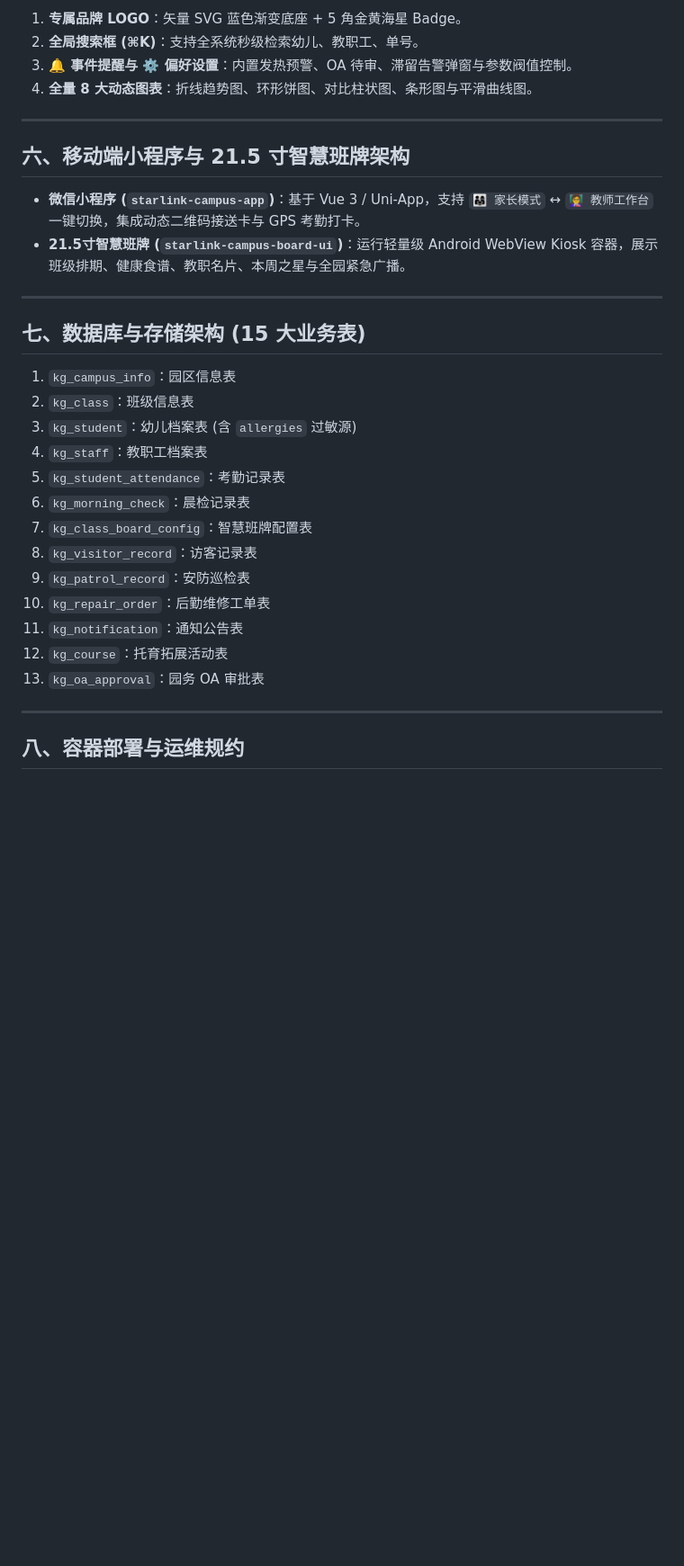
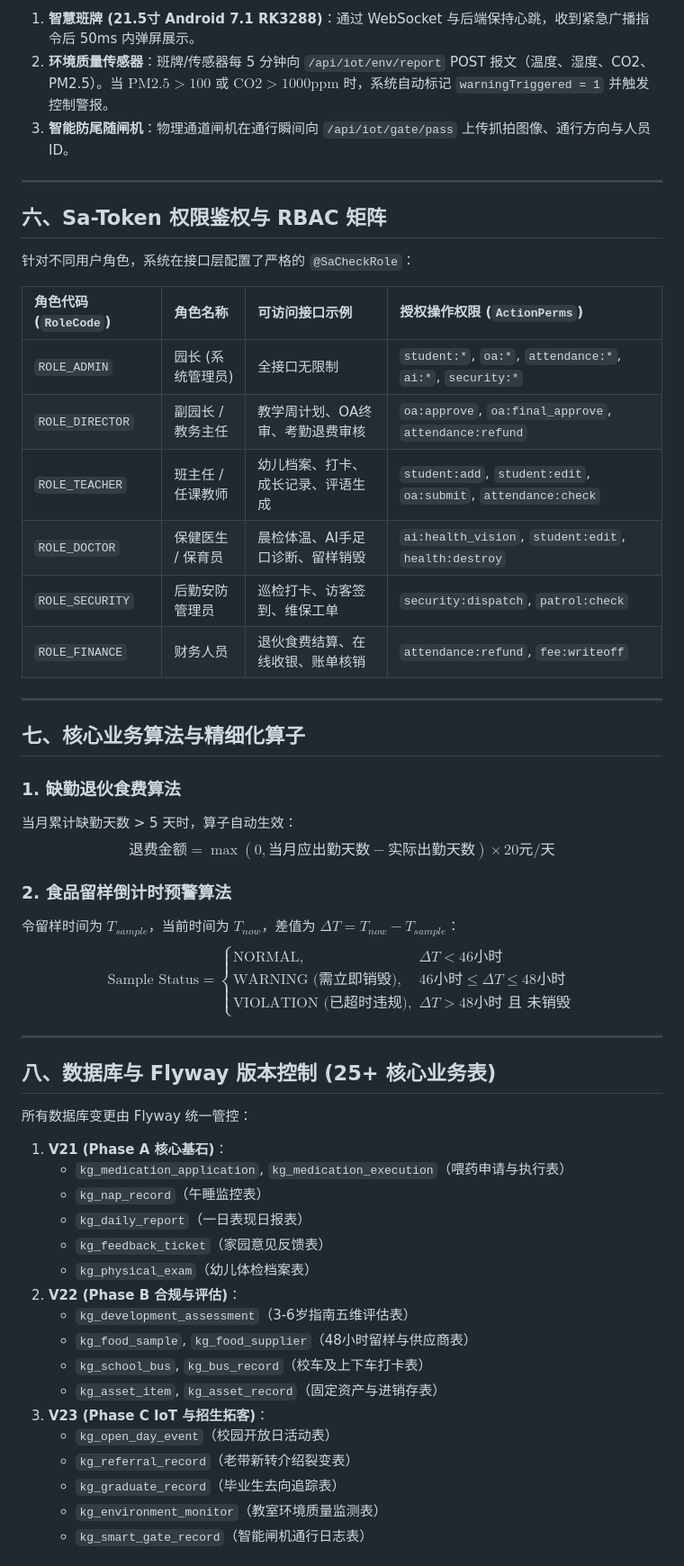
Before and after one commit to Zwf5458-Py/StarLink-Campus, a Markdown page: docs/technical_architecture_whitepaper.md, the part around one of its changes. Shown at 90% size. GitHub-like rendering; blank space fills up the shorter version.

```diff
--- a/docs/technical_architecture_whitepaper.md
+++ b/docs/technical_architecture_whitepaper.md
@@ -98,34 +139,56 @@ $$\text{Risk Alert} = S_{allergies} \cap S_{ingredients} \neq \emptyset$$
 
-1. **专属品牌 LOGO**：矢量 SVG 蓝色渐变底座 + 5 角金黄海星 Badge。
-2. **全局搜索框 (⌘K)**：支持全系统秒级检索幼儿、教职工、单号。
-3. **🔔 事件提醒与 ⚙️ 偏好设置**：内置发热预警、OA 待审、滞留告警弹窗与参数阀值控制。
-4. **全量 8 大动态图表**：折线趋势图、环形饼图、对比柱状图、条形图与平滑曲线图。
+1. **智慧班牌 (21.5寸 Android 7.1 RK3288)**：通过 WebSocket 与后端保持心跳，收到紧急广播指令后 50ms 内弹屏展示。
+2. **环境质量传感器**：班牌/传感器每 5 分钟向 `/api/iot/env/report` POST 报文（温度、湿度、CO2、PM2.5）。当 $\text{PM2.5} > 100$ 或 $\text{CO2} > 1000\text{ppm}$ 时，系统自动标记 `warningTriggered = 1` 并触发控制警报。
+3. **智能防尾随闸机**：物理通道闸机在通行瞬间向 `/api/iot/gate/pass` 上传抓拍图像、通行方向与人员 ID。
 
 ---
 
-## 六、移动端小程序与 21.5 寸智慧班牌架构
+## 六、Sa-Token 权限鉴权与 RBAC 矩阵
 
-- **微信小程序 (`starlink-campus-app`)**：基于 Vue 3 / Uni-App，支持 `👨‍👩‍👧 家长模式` ↔ `👩‍🏫 教师工作台` 一键切换，集成动态二维码接送卡与 GPS 考勤打卡。
-- **21.5寸智慧班牌 (`starlink-campus-board-ui`)**：运行轻量级 Android WebView Kiosk 容器，展示班级排期、健康食谱、教职名片、本周之星与全园紧急广播。
+针对不同用户角色，系统在接口层配置了严格的 `@SaCheckRole`：
+
+| 角色代码 (`RoleCode`) | 角色名称 | 可访问接口示例 | 授权操作权限 (`ActionPerms`) |
+| :--- | :--- | :--- | :--- |
+| `ROLE_ADMIN` | 园长 (系统管理员) | 全接口无限制 | `student:*`, `oa:*`, `attendance:*`, `ai:*`, `security:*` |
+| `ROLE_DIRECTOR` | 副园长 / 教务主任 | 教学周计划、OA终审、考勤退费审核 | `oa:approve`, `oa:final_approve`, `attendance:refund` |
+| `ROLE_TEACHER` | 班主任 / 任课教师 | 幼儿档案、打卡、成长记录、评语生成 | `student:add`, `student:edit`, `oa:submit`, `attendance:check` |
+| `ROLE_DOCTOR` | 保健医生 / 保育员 | 晨检体温、AI手足口诊断、留样销毁 | `ai:health_vision`, `student:edit`, `health:destroy` |
+| `ROLE_SECURITY` | 后勤安防管理员 | 巡检打卡、访客签到、维保工单 | `security:dispatch`, `patrol:check` |
+| `ROLE_FINANCE` | 财务人员 | 退伙食费结算、在线收银、账单核销 | `attendance:refund`, `fee:writeoff` |
 
 ---
 
-## 七、数据库与存储架构 (15 大业务表)
+## 七、核心业务算法与精细化算子
 
-1. `kg_campus_info`：园区信息表
-2. `kg_class`：班级信息表
-3. `kg_student`：幼儿档案表 (含 `allergies` 过敏源)
-4. `kg_staff`：教职工档案表
-5. `kg_student_attendance`：考勤记录表
-6. `kg_morning_check`：晨检记录表
-7. `kg_class_board_config`：智慧班牌配置表
-8. `kg_visitor_record`：访客记录表
-9. `kg_patrol_record`：安防巡检表
-10. `kg_repair_order`：后勤维修工单表
-11. `kg_notification`：通知公告表
-12. `kg_course`：托育拓展活动表
-13. `kg_oa_approval`：园务 OA 审批表
+### 1. 缺勤退伙食费算法
+当月累计缺勤天数 > 5 天时，算子自动生效：
+$$\text{退费金额} = \max(0, \text{当月应出勤天数} - \text{实际出勤天数}) \times 20\text{元/天}$$
+
+### 2. 食品留样倒计时预警算法
+令留样时间为 $T_{sample}$，当前时间为 $T_{now}$，差值为 $\Delta T = T_{now} - T_{sample}$：
+$$\text{Sample Status} = \begin{cases} \text{NORMAL}, & \Delta T < 46\text{小时} \\ \text{WARNING (需立即销毁)}, & 46\text{小时} \le \Delta T \le 48\text{小时} \\ \text{VIOLATION (已超时违规)}, & \Delta T > 48\text{小时 且 未销毁} \end{cases}$$
 
 ---
 
-## 八、容器部署与运维规约
+## 八、数据库与 Flyway 版本控制 (25+ 核心业务表)
+
+所有数据库变更由 Flyway 统一管控：
+
+1. **V21 (Phase A 核心基石)**：
+   - `kg_medication_application`, `kg_medication_execution`（喂药申请与执行表）
+   - `kg_nap_record`（午睡监控表）
+   - `kg_daily_report`（一日表现日报表）
+   - `kg_feedback_ticket`（家园意见反馈表）
+   - `kg_physical_exam`（幼儿体检档案表）
+2. **V22 (Phase B 合规与评估)**：
+   - `kg_development_assessment`（3-6岁指南五维评估表）
+   - `kg_food_sample`, `kg_food_supplier`（48小时留样与供应商表）
+   - `kg_school_bus`, `kg_bus_record`（校车及上下车打卡表）
+   - `kg_asset_item`, `kg_asset_record`（固定资产与进销存表）
+3. **V23 (Phase C IoT 与招生拓客)**：
+   - `kg_open_day_event`（校园开放日活动表）
+   - `kg_referral_record`（老带新转介绍裂变表）
+   - `kg_graduate_record`（毕业生去向追踪表）
+   - `kg_environment_monitor`（教室环境质量监测表）
+   - `kg_smart_gate_record`（智能闸机通行日志表）
+
```
Also changed, not shown: other parts of docs/technical_architecture_whitepaper.md (+105 -50 lines), docs/StarLink_Campus_全面分析优化报告_第六轮_项目全量竣工终极版.md (added, +83 -0 lines).
